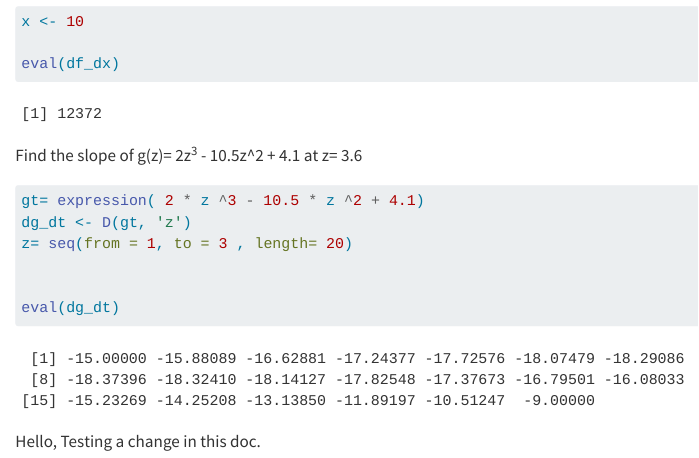
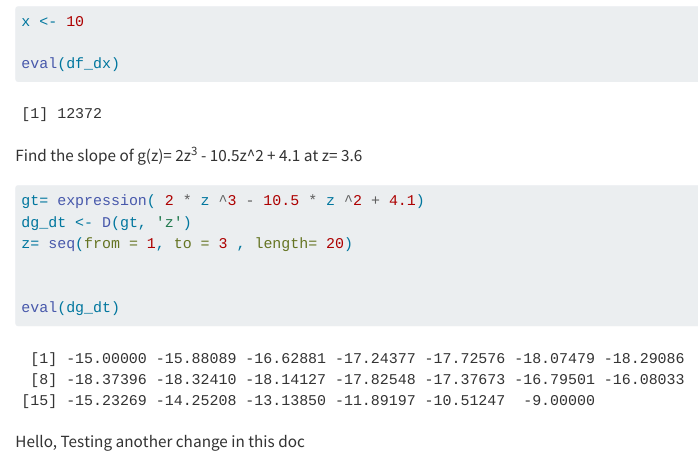
Before and after one commit to annieradams/eds212-day2-comp1, a Quarto document (eds212-day2-comp1.qmd): the page in a window 1100 px wide, from 280 px down. Rendered offline with R 4.5, knitr and Pandoc in place of Quarto, with nearby package versions.

Commit message:
added a bew line

````diff
--- a/eds212-day2-comp1.qmd
+++ b/eds212-day2-comp1.qmd
@@ -32,4 +32,4 @@ eval(dg_dt)
 
 ```
 
-Hello, Testing a change in this doc.
+Hello, Testing another change in this doc
````
Also changed, not shown: eds212-day2-comp1.html, 1 other file.
